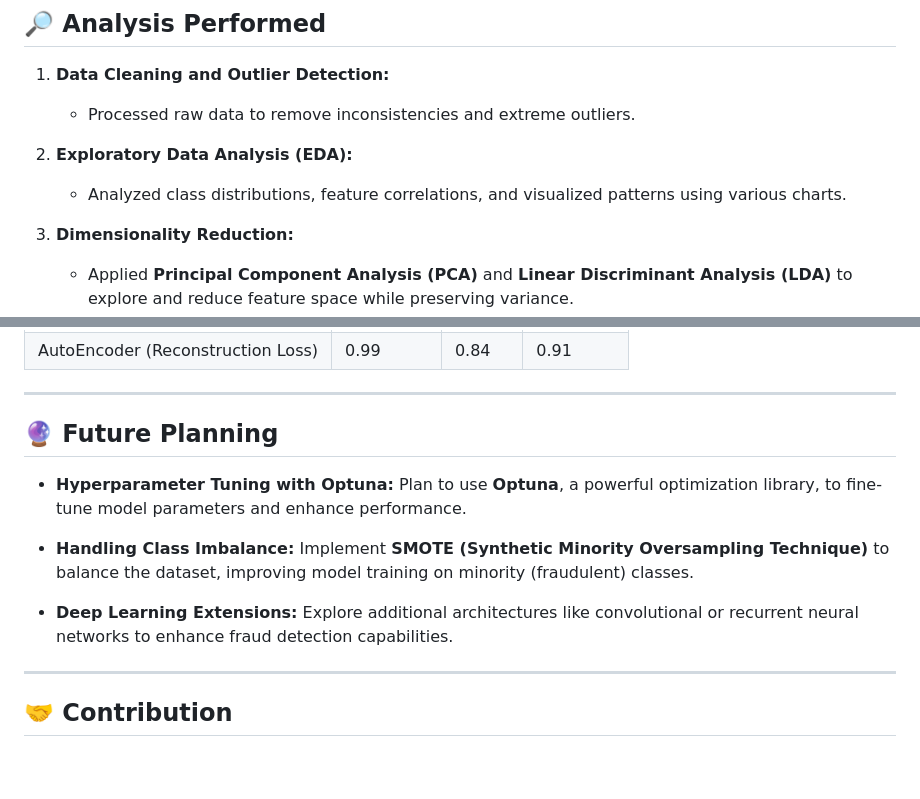
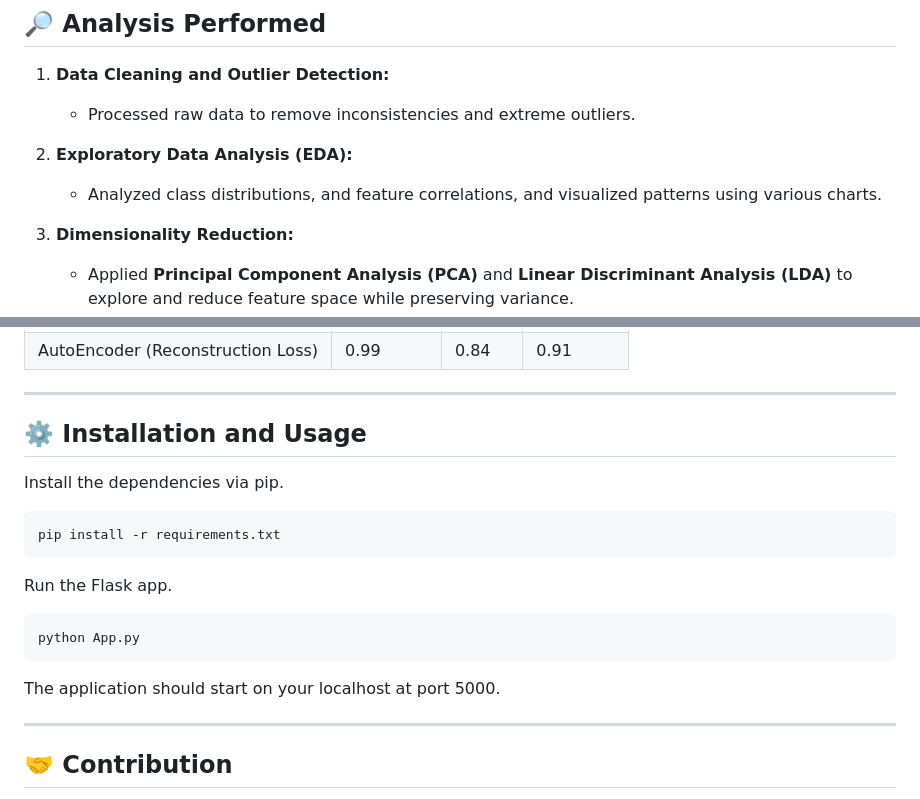
Before and after one commit to Tanmoy0077/Credit-Card-Fraud-Detection, a Markdown page: README.md, 2 parts joined by grey strips. Rendered like a GitHub page; blank space fills up the shorter version.

````diff
--- a/README.md
+++ b/README.md
@@ -26,7 +26,7 @@ The dataset was preprocessed to remove noise and outliers and prepared for model
    - Processed raw data to remove inconsistencies and extreme outliers.
 
 2. **Exploratory Data Analysis (EDA):**
-   - Analyzed class distributions, feature correlations, and visualized patterns using various charts.
+   - Analyzed class distributions, and feature correlations, and visualized patterns using various charts.
 
 3. **Dimensionality Reduction:**
    - Applied **Principal Component Analysis (PCA)** and **Linear Discriminant Analysis (LDA)** to explore and reduce feature space while preserving variance.
@@ -61,16 +61,17 @@ The models were evaluated using **Precision**, **Recall**, and **F1 Score** to e
 
 ---
 
-## 🔮 Future Planning
+## ⚙️ Installation and Usage
 
-- **Hyperparameter Tuning with Optuna:**
-  Plan to use **Optuna**, a powerful optimization library, to fine-tune model parameters and enhance performance.
-
-- **Handling Class Imbalance:**
-  Implement **SMOTE (Synthetic Minority Oversampling Technique)** to balance the dataset, improving model training on minority (fraudulent) classes.
-
-- **Deep Learning Extensions:**
-  Explore additional architectures like convolutional or recurrent neural networks to enhance fraud detection capabilities.
+Install the dependencies via pip.
+ ```bash
+pip install -r requirements.txt
+```
+Run the Flask app.
+```bash
+python App.py
+```
+The application should start on your localhost at port 5000.
 
 ---
 
````
